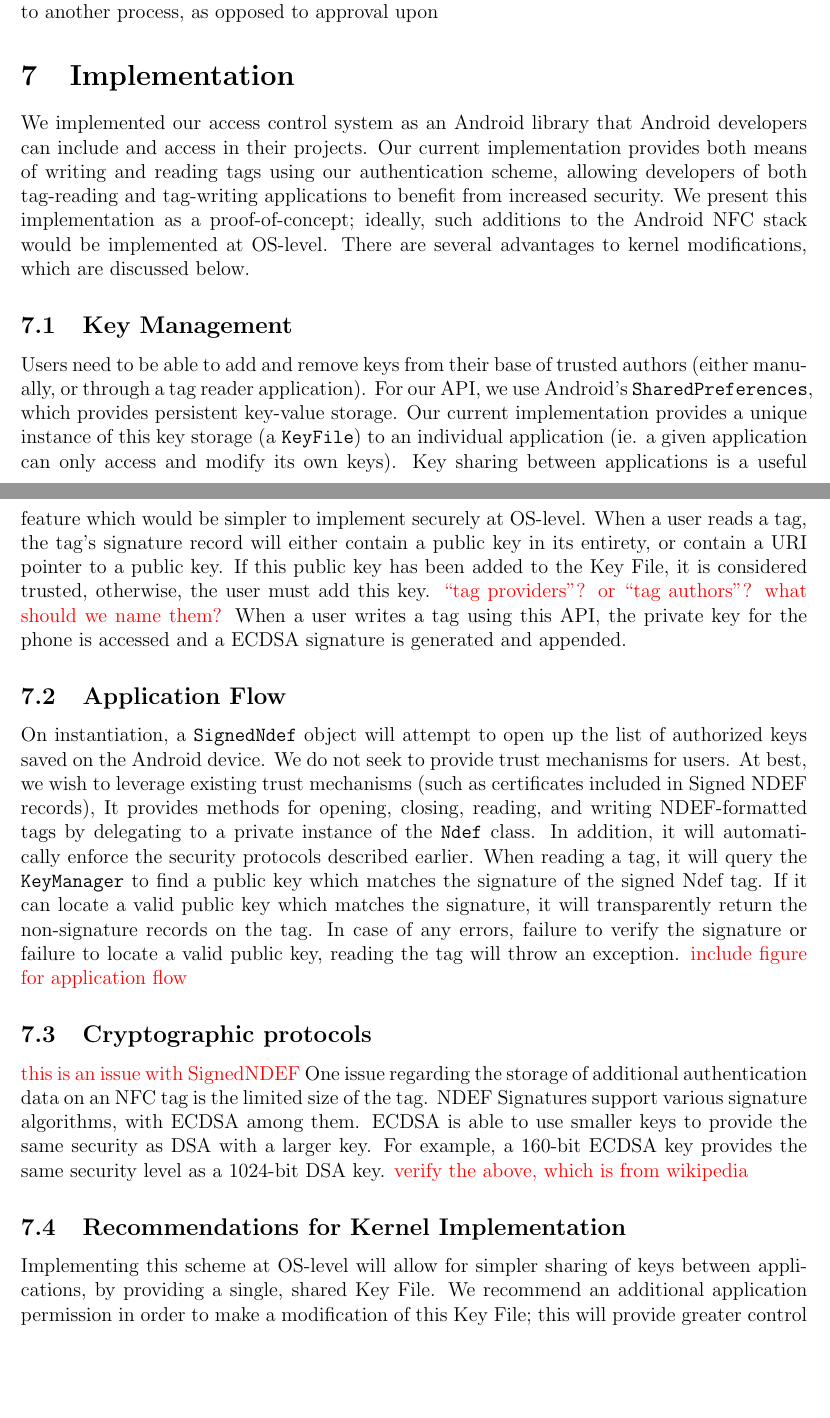
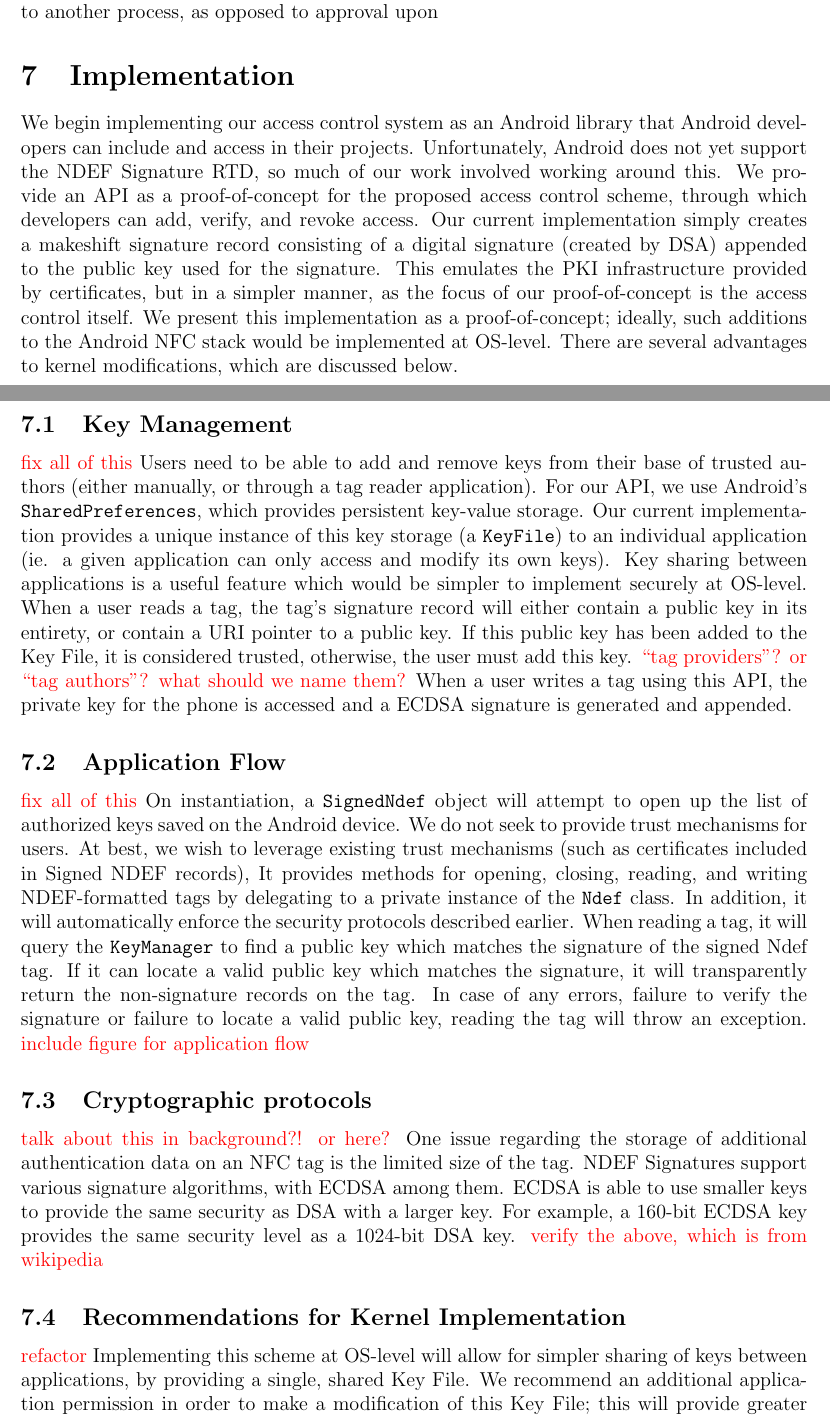
Before and after one commit to maxfeldman14/NFC, a LaTeX document (paper/cs261.tex): two parts of pages 8 and 9 of 12, joined at a grey line, cut so that both start at the same text, the shorter picture padded with empty space. Compiled offline with pdfLaTeX.

Commit message:
added todos to implementation

```diff
--- a/paper/cs261.tex
+++ b/paper/cs261.tex
@@ -272,13 +272,16 @@ Additionally, if a certificate has been found which is outside its validity peri
 One access control method we considered was requiring approval when data was handed over to another process, as opposed to approval upon
 
 \section{Implementation}
-We implemented our access control system as an Android library that Android developers can include and access in their projects.
-Our current implementation provides both means of writing and reading tags using our authentication scheme, allowing developers of both tag-reading and tag-writing applications to benefit from increased security.
+We begin implementing our access control system as an Android library that Android developers can include and access in their projects.
+Unfortunately, Android does not yet support the NDEF Signature RTD, so much of our work involved working around this.
+We provide an API as a proof-of-concept for the proposed access control scheme, through which developers can add, verify, and revoke access.
+Our current implementation simply creates a makeshift signature record consisting of a digital signature (created by DSA) appended to the public key used for the signature.
+This emulates the PKI infrastructure provided by certificates, but in a simpler manner, as the focus of our proof-of-concept is the access control itself.
 We present this implementation as a proof-of-concept; ideally, such additions to the Android NFC stack would be implemented at OS-level.
 There are several advantages to kernel modifications, which are discussed below.
 
-
 \subsection{Key Management}
+\todo{fix all of this}
 Users need to be able to add and remove keys from their base of trusted authors (either manually, or through a tag reader application).
 For our API, we use Android's \texttt{SharedPreferences}, which provides persistent key-value storage.
 Our current implementation provides a unique instance of this key storage (a \texttt{KeyFile}) to an individual application (ie. a given application can only access and modify its own keys).
@@ -289,6 +292,7 @@ If this public key has been added to the Key File, it is considered trusted, oth
 When a user writes a tag using this API, the private key for the phone is accessed and a ECDSA signature is generated and appended.
 
 \subsection{Application Flow}
+\todo{fix all of this}
 On instantiation, a \texttt{SignedNdef} object will attempt to open up the list of authorized keys saved on the Android device.
 We do not seek to provide trust mechanisms for users.
 At best, we wish to leverage existing trust mechanisms (such as certificates included in Signed NDEF records),
@@ -300,7 +304,7 @@ In case of any errors, failure to verify the signature or failure to locate a va
 \TODO{include figure for application flow}
 
 \subsection{Cryptographic protocols}
-\todo{this is an issue with SignedNDEF}
+\todo{talk about this in background?! or here?}
 One issue regarding the storage of additional authentication data on an NFC tag is the limited size of the tag.
 NDEF Signatures support various signature algorithms, with ECDSA among them.
 ECDSA is able to use smaller keys to provide the same security as DSA with a larger key.
@@ -308,6 +312,7 @@ For example, a 160-bit ECDSA key provides the same security level as a 1024-bit
 \TODO{verify the above, which is from wikipedia}
 
 \subsection{Recommendations for Kernel Implementation}
+\todo{refactor}
 Implementing this scheme at OS-level will allow for simpler sharing of keys between applications, by providing a single, shared Key File.
 We recommend an additional application permission in order to make a modification of this Key File; this will provide greater control over which applications have been granted permission to influence the set of trusted tag authors.
 This implementation would also allow Android itself to display messages to the user, in order to centralize and standardize any necessary error reporting or warnings.
```
